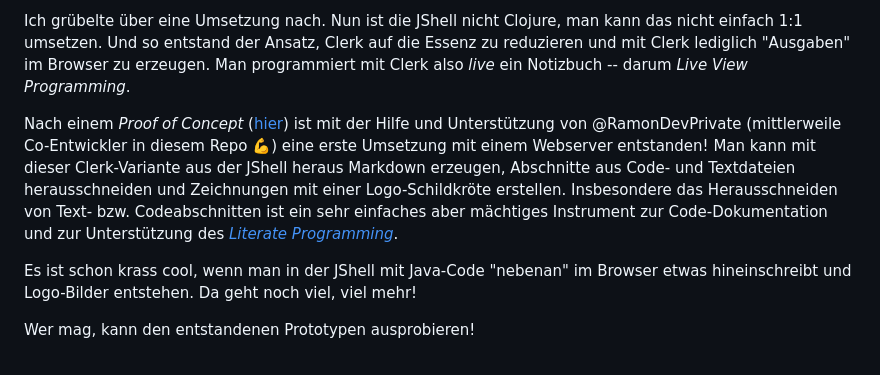
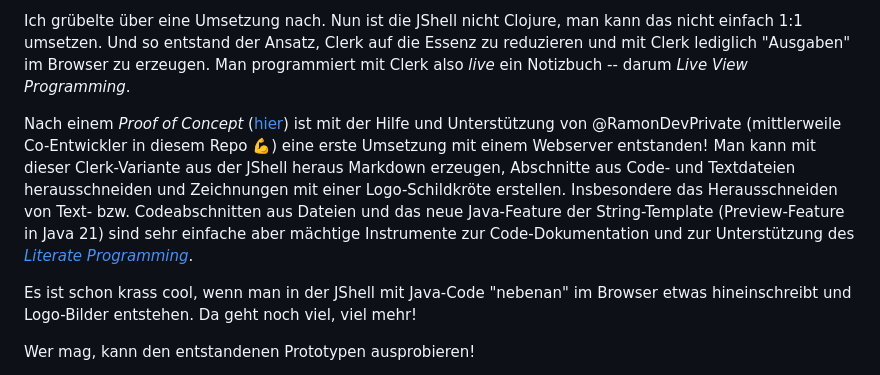
Before and after one commit to denkspuren/LiveViewProgramming, a Markdown page: README.md, the part around the change. GitHub-like rendering.

Commit message:
Erwähnung der String-Templates

```diff
--- a/README.md
+++ b/README.md
@@ -14,7 +14,7 @@ Die Idee von Clerk finde ich überaus bestechend. Sie hat mich derart angefixt,
 
 Ich grübelte über eine Umsetzung nach. Nun ist die JShell nicht Clojure, man kann das nicht einfach 1:1 umsetzen. Und so entstand der Ansatz, Clerk auf die Essenz zu reduzieren und mit Clerk lediglich "Ausgaben" im Browser zu erzeugen. Man programmiert mit Clerk also _live_ ein Notizbuch -- darum _Live View Programming_.
 
-Nach einem _Proof of Concept_ ([hier](https://github.com/denkspuren/clerk/releases/tag/0.1.0)) ist mit der Hilfe und Unterstützung von @RamonDevPrivate (mittlerweile Co-Entwickler in diesem Repo 💪) eine erste Umsetzung mit einem Webserver entstanden! Man kann mit dieser Clerk-Variante aus der JShell heraus Markdown erzeugen, Abschnitte aus Code- und Textdateien herausschneiden und Zeichnungen mit einer Logo-Schildkröte erstellen. Insbesondere das Herausschneiden von Text- bzw. Codeabschnitten ist ein sehr einfaches aber mächtiges Instrument zur Code-Dokumentation und zur Unterstützung des [_Literate Programming_](https://en.wikipedia.org/wiki/Literate_programming).
+Nach einem _Proof of Concept_ ([hier](https://github.com/denkspuren/clerk/releases/tag/0.1.0)) ist mit der Hilfe und Unterstützung von @RamonDevPrivate (mittlerweile Co-Entwickler in diesem Repo 💪) eine erste Umsetzung mit einem Webserver entstanden! Man kann mit dieser Clerk-Variante aus der JShell heraus Markdown erzeugen, Abschnitte aus Code- und Textdateien herausschneiden und Zeichnungen mit einer Logo-Schildkröte erstellen. Insbesondere das Herausschneiden von Text- bzw. Codeabschnitten aus Dateien und das neue Java-Feature der String-Template (Preview-Feature in Java 21) sind sehr einfache aber mächtige Instrumente zur Code-Dokumentation und zur Unterstützung des [_Literate Programming_](https://en.wikipedia.org/wiki/Literate_programming).
 
 Es ist schon krass cool, wenn man in der JShell mit Java-Code "nebenan" im Browser etwas hineinschreibt und Logo-Bilder entstehen. Da geht noch viel, viel mehr!
 
```
